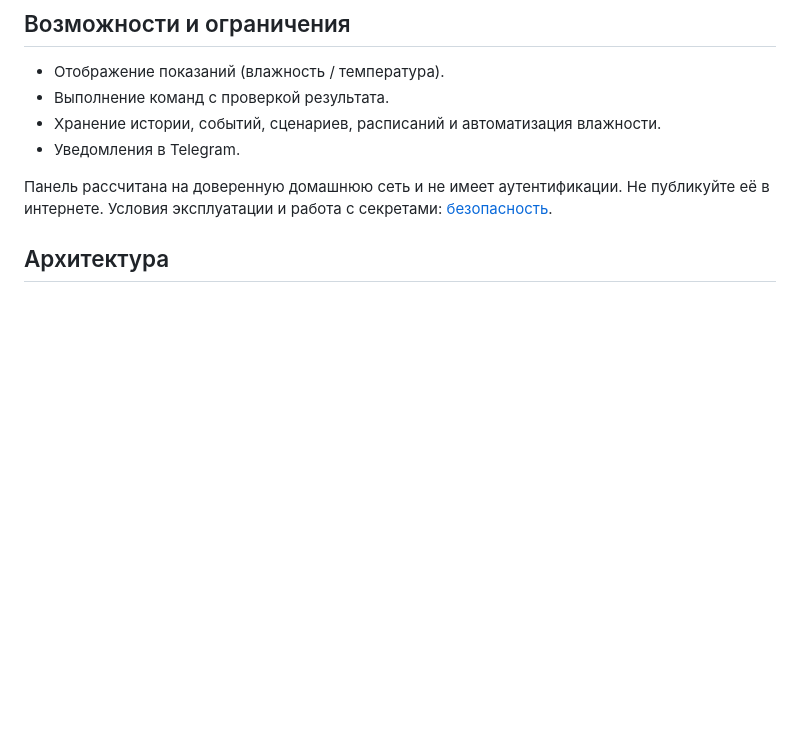
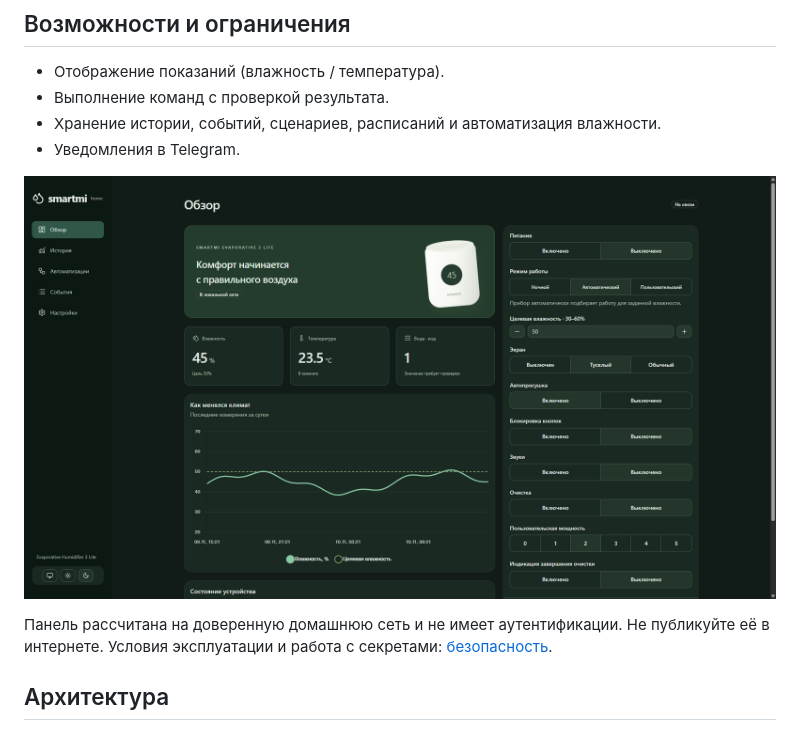
Before and after one commit to Hardome/humidifier-console, a Markdown page: README.md, the part around the change. GitHub-like rendering; pictures changed too: docs/images/overview-dark.png (added); blank space fills up the shorter version.

Commit message:
Добавлены скриншоты интерфейса в двух темах (#3)
Co-authored-by: Semyon Bedrin <s.o.bedrin@esoft.local>

```diff
--- a/README.md
+++ b/README.md
@@ -12,6 +12,8 @@
 - Выполнение команд с проверкой результата.
 - Хранение истории, событий, сценариев, расписаний и автоматизация влажности.
 - Уведомления в Telegram.
+
+![Экран «Обзор» в тёмной теме с демонстрационной историей измерений, 1920×1080](docs/images/overview-dark.png)
 
 Панель рассчитана на доверенную домашнюю сеть и не имеет аутентификации.
 Не публикуйте её в интернете. Условия эксплуатации и работа с секретами:
```
Also changed, not shown: docs/images/overview-light.png (added).
